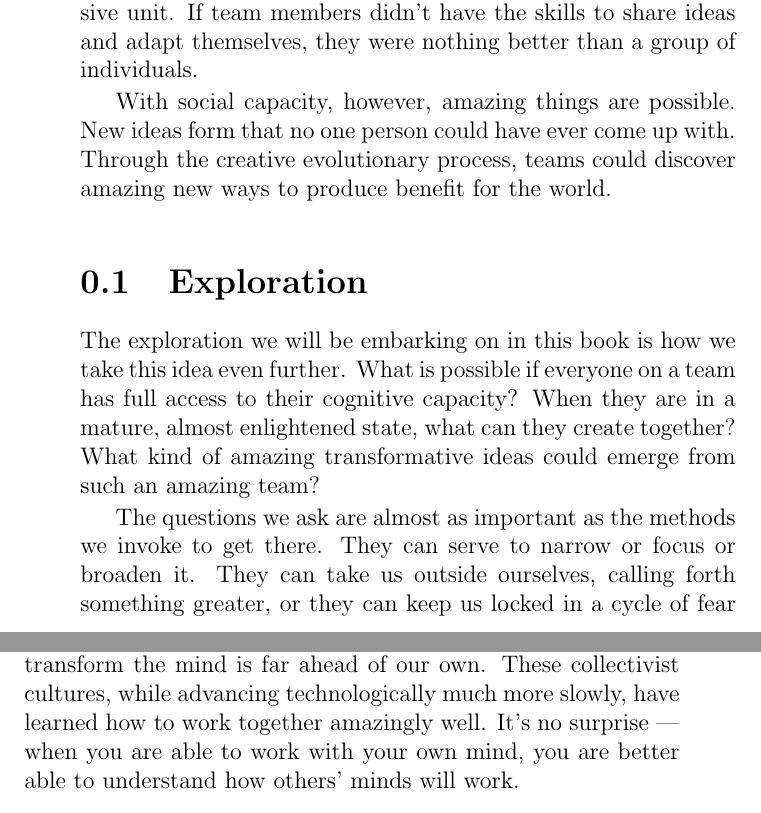
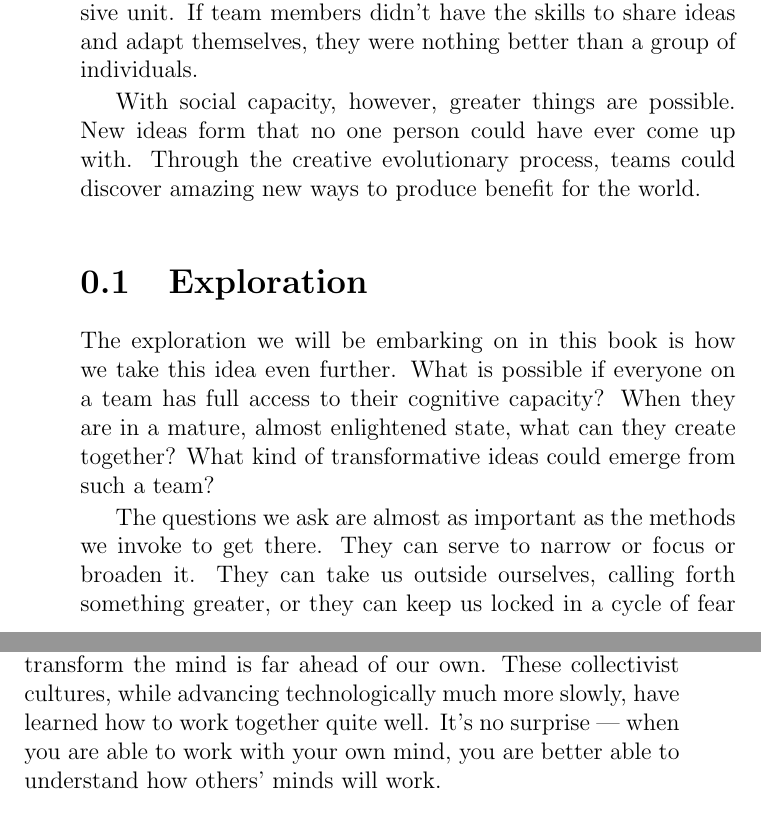
Before and after one commit to avinewman/cat-high-perf-teams, a LaTeX thesis (src/cat-high-perf-teams.tex, which reads src/chapters/introduction.tex): two parts of pages 8 and 9 of 25, joined at a grey line, cut so that both start at the same text. Compiled offline with pdfLaTeX.

Commit message:
Less amazing

```diff
--- a/src/chapters/introduction.tex
+++ b/src/chapters/introduction.tex
@@ -24,7 +24,7 @@ psychology, and even Buddhism, the real problem finally started coming into focu
 the world wasn't going to help if a team never formed into a cohesive unit. If team members didn't have the
 skills to share ideas and adapt themselves, they were nothing better than a group of individuals.
 
-With social capacity, however, amazing things are possible. New ideas form that no one person could have
+With social capacity, however, greater things are possible. New ideas form that no one person could have
 ever come up with. Through the creative evolutionary process, teams could discover amazing new ways
 to produce benefit for the world.
 
@@ -32,8 +32,8 @@ to produce benefit for the world.
 
 The exploration we will be embarking on in this book is how we take this idea even further. What is possible
 if everyone on a team has full access to their cognitive capacity? When they are in a mature, almost
-enlightened state, what can they create together? What kind of amazing transformative ideas could emerge
-from such an amazing team?
+enlightened state, what can they create together? What kind of transformative ideas could emerge
+from such a team?
 
 The questions we ask are almost as important as the methods we invoke to get there. They can serve
 to narrow or focus or broaden it. They can take us outside ourselves, calling forth something greater, or
@@ -53,7 +53,7 @@ In contrast, Taoist, Buddhist, and other Eastern cultures have turned inward. Th
 to do with the very stuff of which thoughts are made. Breaking down every mental phenomenon, their
 ability to analyze, reason about, and ultimately transform the mind is far ahead of our own. These
 collectivist cultures, while advancing technologically much more slowly, have learned how to work
-together amazingly well. It's no surprise --- when you are able to work with your own mind, you
+together quite well. It's no surprise --- when you are able to work with your own mind, you
 are better able to understand how others' minds will work.
 
 \section{Intention}
```
